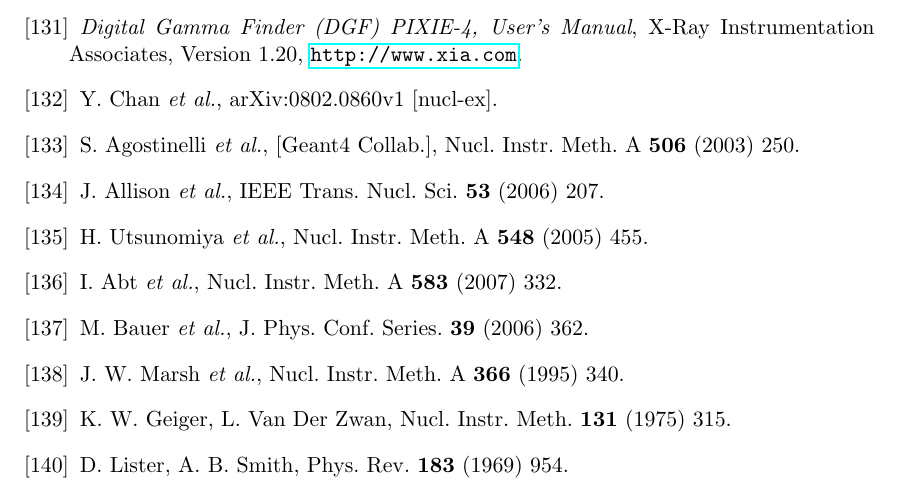
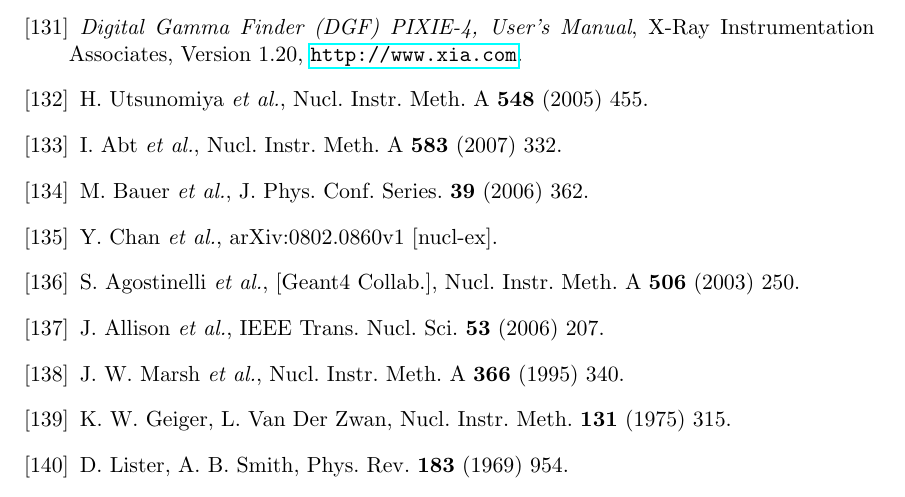
Before and after one commit to jintonic/thesis, a LaTeX thesis (thesis.tex, which reads bibliography.tex): part of page 14 of 15, cut so that both start at the same text. Compiled offline with pdfLaTeX.

Commit message:
re ordered
git-svn-id: file:///home/jingliu/home/jing.liu/svn/thesis/trunk@395 a066fb6a-a811-11dc-9a5e-f027034fa78f

```diff
--- a/bibliography.tex
+++ b/bibliography.tex
@@ -143,16 +143,18 @@
 
 % test stand
 \bibitem{Daq06}\textit{Digital Gamma Finder (DGF) PIXIE-4, User's Manual}, X-Ray Instrumentation Associates, Version 1.20, \url{http://www.xia.com}.%see Pixie4
+
+% gerdalinchen II operation
+\bibitem{Sur05}H. Utsunomiya \textit{et al.}, Nucl. Instr. Meth. A \textbf{548} (2005) 455.
+
+% photon
+\bibitem{Pid07}I. Abt \textit{et al.}, Nucl. Instr. Meth. A \textbf{583} (2007) 332.
+\bibitem{Mag06}M. Bauer \textit{et al.}, J. Phys. Conf. Series. \textbf{39} (2006) 362.
 \bibitem{Mag08}Y. Chan \textit{et al.}, arXiv:0802.0860v1 [nucl-ex].
 \bibitem{Gea03}S. Agostinelli \textit{et al.}, [Geant4 Collab.], Nucl. Instr. Meth. A \textbf{506} (2003) 250.
 \bibitem{Gea06}J. Allison \textit{et al.}, IEEE Trans. Nucl. Sci. \textbf{53} (2006) 207.
 
-% gerdalinchen II operation
-\bibitem{Sur05}H. Utsunomiya \textit{et al.}, Nucl. Instr. Meth. A \textbf{548} (2005) 455.
-
 % neutron
-\bibitem{Pid07}I. Abt \textit{et al.}, Nucl. Instr. Meth. A \textbf{583} (2007) 332.
-\bibitem{Mag06}M. Bauer \textit{et al.}, J. Phys. Conf. Series. \textbf{39} (2006) 362.
 \bibitem{Mar95}J. W. Marsh \textit{et al.}, Nucl. Instr. Meth. A \textbf{366} (1995) 340.
 \bibitem{Gei75}K. W. Geiger, L. Van Der Zwan, Nucl. Instr. Meth. \textbf{131} (1975) 315.
 \bibitem{Lis69}D. Lister, A. B. Smith, Phys. Rev. \textbf{183} (1969)   954.
```
